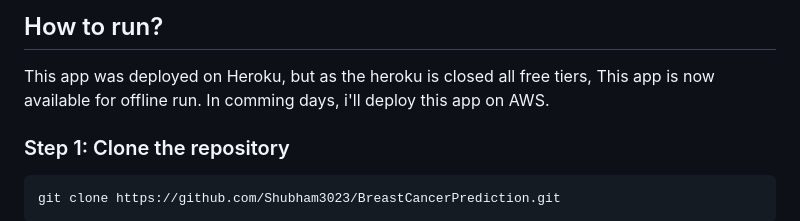
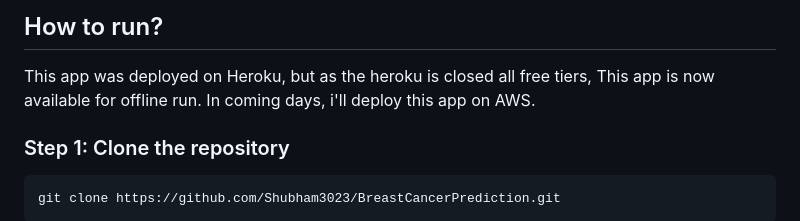
Before and after one commit to Shubham3023/BreastCancerPrediction, a Markdown page: README.md, the part around the change. Drawn GitHub-style.

```diff
--- a/README.md
+++ b/README.md
@@ -44,7 +44,7 @@ False Negative => The person has cancer but model prediction is Negative(No Canc
 
 ## How to run?
 This app was deployed on Heroku, but as the heroku is closed all free tiers, This app is now available for offline run.
-In comming days, i'll deploy this app on AWS.
+In coming days, i'll deploy this app on AWS.
 
 
 ### Step 1: Clone the repository
```
